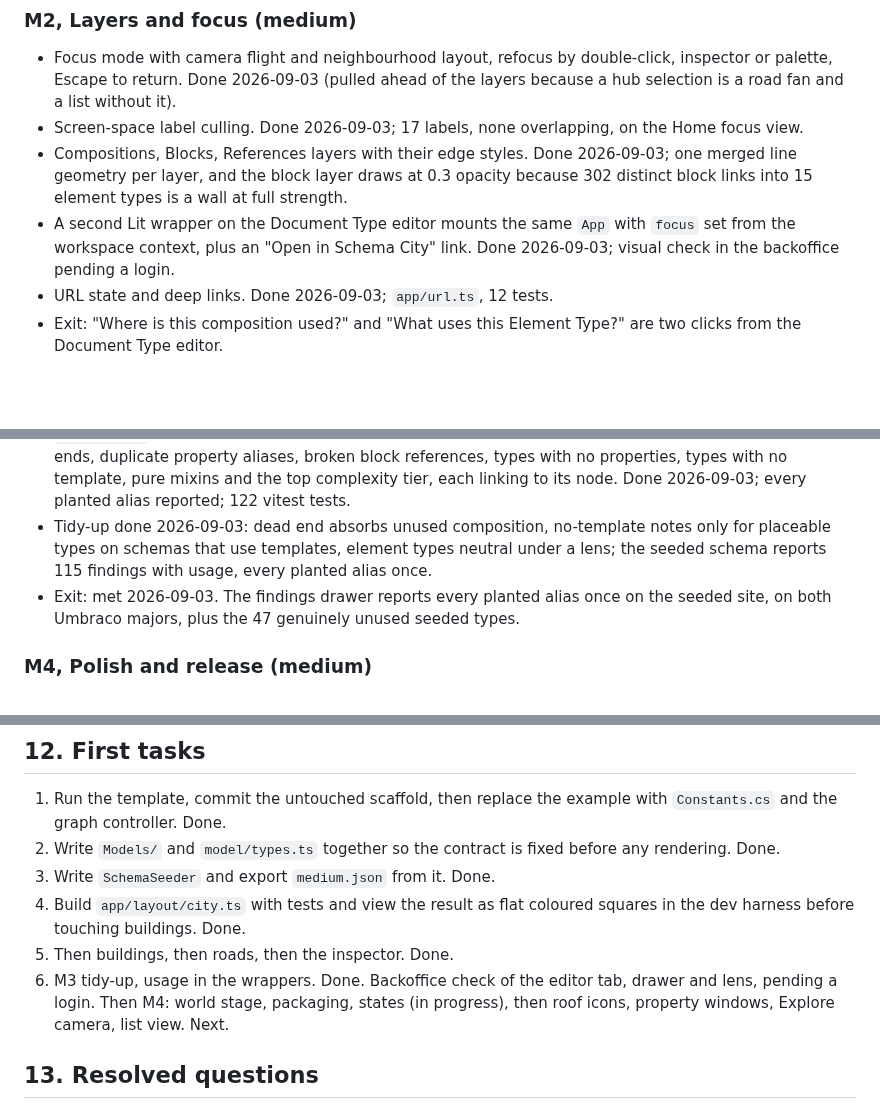
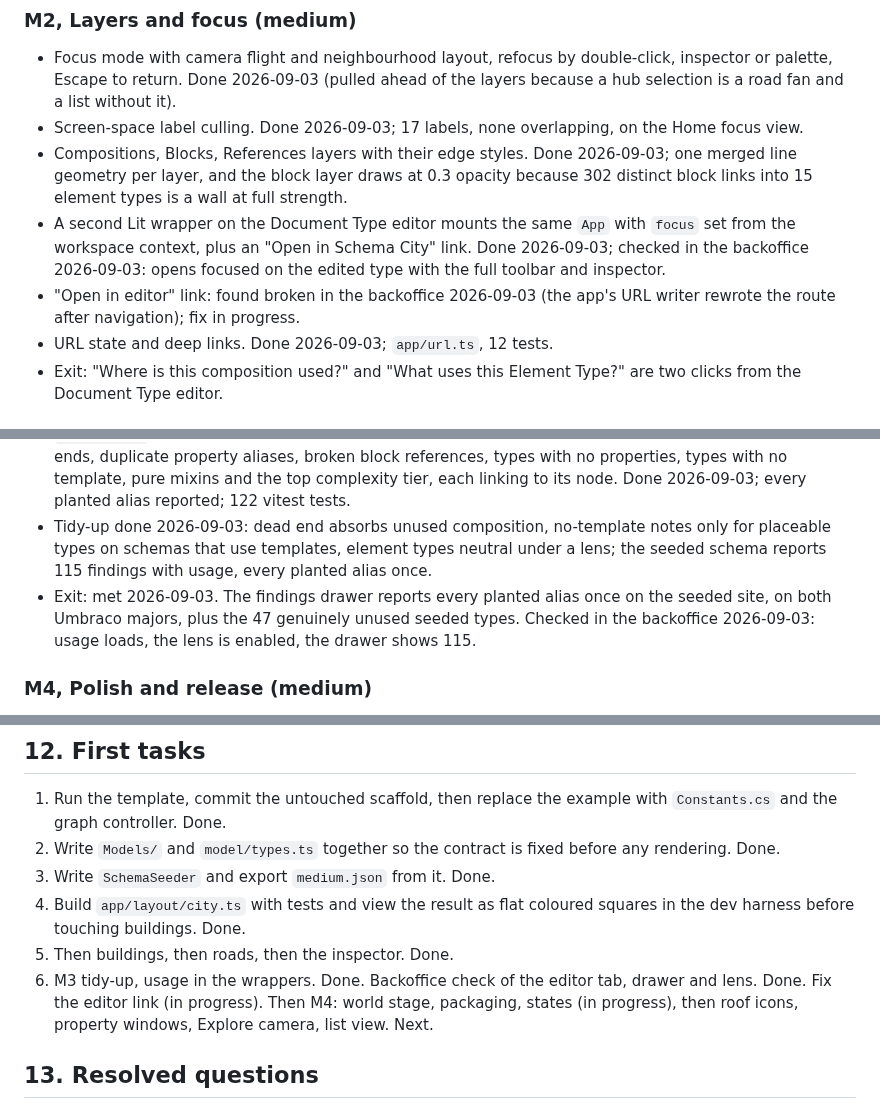
Before and after one commit to thebuilder/umbraco-schema-city, a Markdown page: PLAN.md, 3 parts joined by grey strips. Drawn GitHub-style; blank space fills up the shorter version.

Commit message:
docs: record the backoffice checks of the editor tab, drawer and lens

```diff
--- a/PLAN.md
+++ b/PLAN.md
@@ -490,7 +490,8 @@ Each milestone ends with something runnable. Sizes are relative, not dates.
 - Focus mode with camera flight and neighbourhood layout, refocus by double-click, inspector or palette, Escape to return. Done 2026-09-03 (pulled ahead of the layers because a hub selection is a road fan and a list without it).
 - Screen-space label culling. Done 2026-09-03; 17 labels, none overlapping, on the Home focus view.
 - Compositions, Blocks, References layers with their edge styles. Done 2026-09-03; one merged line geometry per layer, and the block layer draws at 0.3 opacity because 302 distinct block links into 15 element types is a wall at full strength.
-- A second Lit wrapper on the Document Type editor mounts the same `App` with `focus` set from the workspace context, plus an "Open in Schema City" link. Done 2026-09-03; visual check in the backoffice pending a login.
+- A second Lit wrapper on the Document Type editor mounts the same `App` with `focus` set from the workspace context, plus an "Open in Schema City" link. Done 2026-09-03; checked in the backoffice 2026-09-03: opens focused on the edited type with the full toolbar and inspector.
+- "Open in editor" link: found broken in the backoffice 2026-09-03 (the app's URL writer rewrote the route after navigation); fix in progress.
 - URL state and deep links. Done 2026-09-03; `app/url.ts`, 12 tests.
 - Exit: "Where is this composition used?" and "What uses this Element Type?" are two clicks from the Document Type editor.
 
@@ -501,7 +502,7 @@ Each milestone ends with something runnable. Sizes are relative, not dates.
 - Both wrappers fetch the usage report after the graph without blocking the first render; a failed usage call leaves the lens disabled. Done 2026-09-03.
 - `findings.ts` with tests. Findings drawer listing unused types, unused element types, structural dead ends, duplicate property aliases, broken block references, types with no properties, types with no template, pure mixins and the top complexity tier, each linking to its node. Done 2026-09-03; every planted alias reported; 122 vitest tests.
 - Tidy-up done 2026-09-03: dead end absorbs unused composition, no-template notes only for placeable types on schemas that use templates, element types neutral under a lens; the seeded schema reports 115 findings with usage, every planted alias once.
-- Exit: met 2026-09-03. The findings drawer reports every planted alias once on the seeded site, on both Umbraco majors, plus the 47 genuinely unused seeded types.
+- Exit: met 2026-09-03. The findings drawer reports every planted alias once on the seeded site, on both Umbraco majors, plus the 47 genuinely unused seeded types. Checked in the backoffice 2026-09-03: usage loads, the lens is enabled, the drawer shows 115.
 
 ### M4, Polish and release (medium)
 
@@ -559,7 +561,7 @@ Each milestone ends with something runnable. Sizes are relative, not dates.
 3. Write `SchemaSeeder` and export `medium.json` from it. Done.
 4. Build `app/layout/city.ts` with tests and view the result as flat coloured squares in the dev harness before touching buildings. Done.
 5. Then buildings, then roads, then the inspector. Done.
-6. M3 tidy-up, usage in the wrappers. Done. Backoffice check of the editor tab, drawer and lens, pending a login. Then M4: world stage, packaging, states (in progress), then roof icons, property windows, Explore camera, list view. Next.
+6. M3 tidy-up, usage in the wrappers. Done. Backoffice check of the editor tab, drawer and lens. Done. Fix the editor link (in progress). Then M4: world stage, packaging, states (in progress), then roof icons, property windows, Explore camera, list view. Next.
 
 ## 13. Resolved questions
 
```
Also changed, not shown: other parts of PLAN.md (+1 -0 lines).
